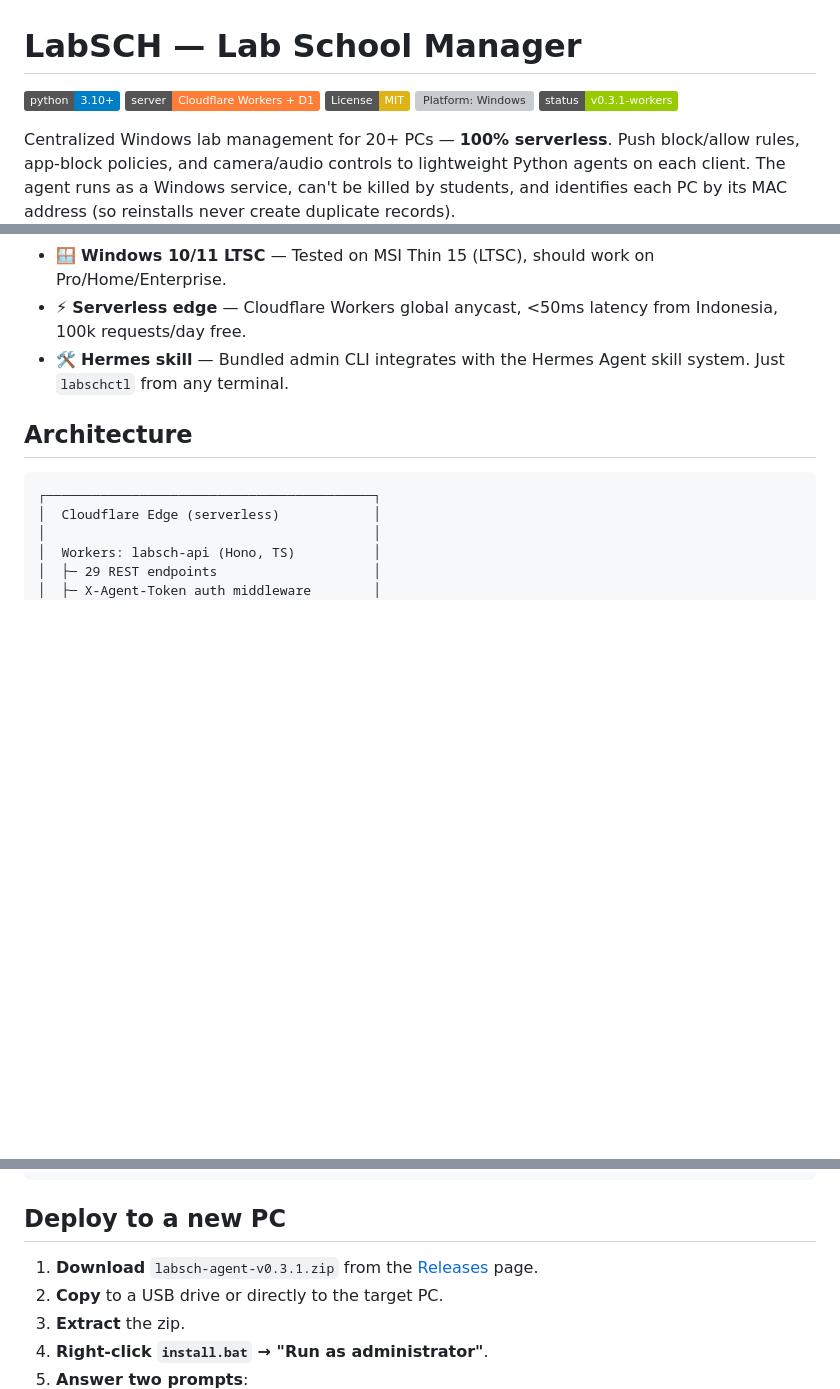
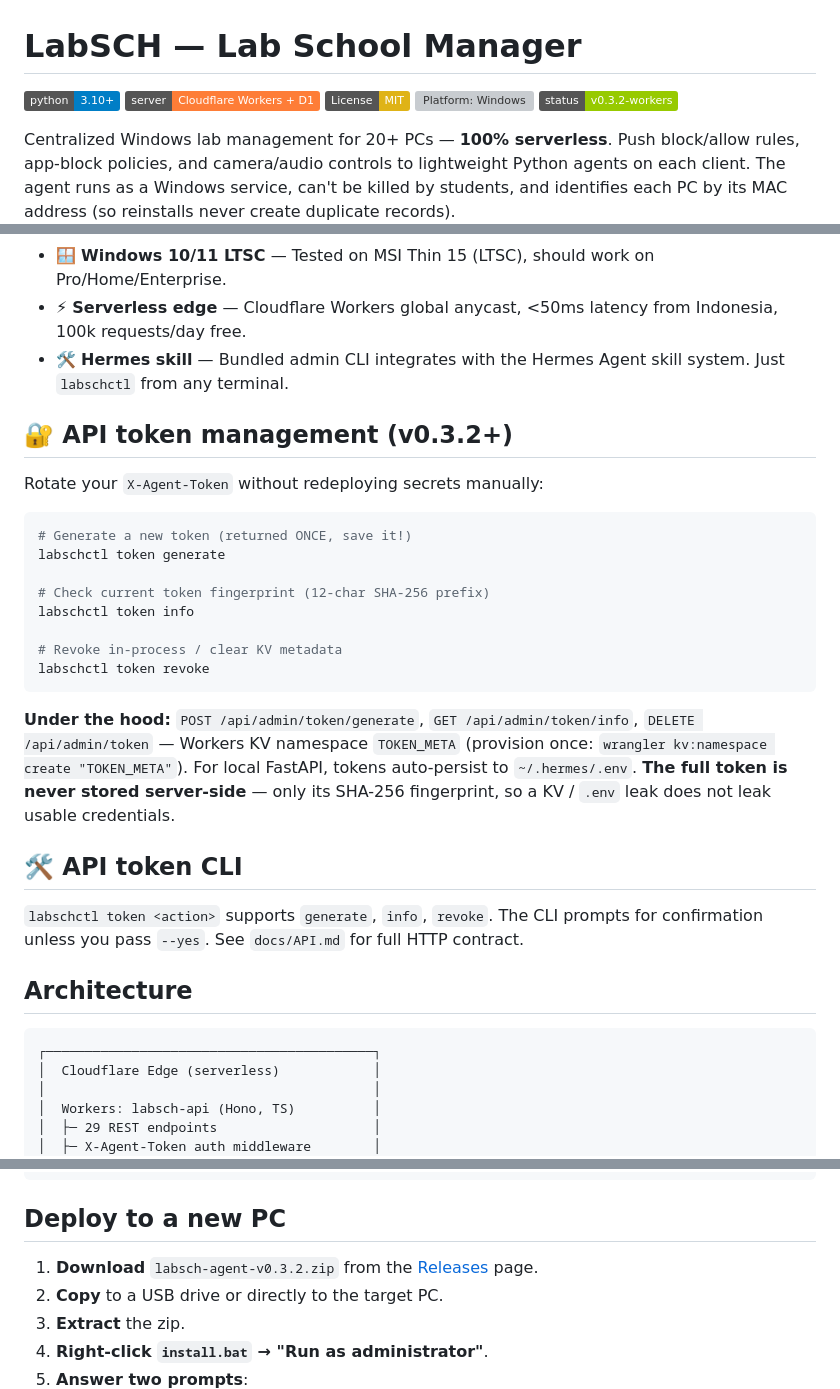
Before and after one commit to fajrisilmi12-cyber/labsch, a Markdown page: README.md, 3 parts joined by grey strips. Rendered like a GitHub page; badges without logos; blank space fills up the shorter version; grey boxes are pictures that could not be loaded.

Commit message:
docs: README bump v0.3.1 -> v0.3.2 + add API token management section

````diff
--- a/README.md
+++ b/README.md
@@ -4,7 +4,7 @@
 [![Cloudflare Workers](https://img.shields.io/badge/server-Cloudflare%20Workers%20%2B%20D1-orange.svg)]()
 [![License: MIT](https://img.shields.io/badge/License-MIT-yellow.svg)](LICENSE)
 [![Platform: Windows](https://img.shields.io/badge/platform-Windows%2010%2F11%20LTSC-blue.svg)]()
-[![Status: v0.3.1](https://img.shields.io/badge/status-v0.3.1--workers-green.svg)]()
+[![Status: v0.3.2](https://img.shields.io/badge/status-v0.3.2--workers-green.svg)]()
 
 Centralized Windows lab management for 20+ PCs — **100% serverless**. Push block/allow rules, app-block policies, and camera/audio controls to lightweight Python agents on each client. The agent runs as a Windows service, can't be killed by students, and identifies each PC by its MAC address (so reinstalls never create duplicate records).
 
@@ -23,6 +23,29 @@ Centralized Windows lab management for 20+ PCs — **100% serverless**. Push blo
 - 🪟 **Windows 10/11 LTSC** — Tested on MSI Thin 15 (LTSC), should work on Pro/Home/Enterprise.
 - ⚡ **Serverless edge** — Cloudflare Workers global anycast, <50ms latency from Indonesia, 100k requests/day free.
 - 🛠️ **Hermes skill** — Bundled admin CLI integrates with the Hermes Agent skill system. Just `labschctl` from any terminal.
+
+
+
+## 🔐 API token management (v0.3.2+)
+
+Rotate your `X-Agent-Token` without redeploying secrets manually:
+
+```bash
+# Generate a new token (returned ONCE, save it!)
+labschctl token generate
+
+# Check current token fingerprint (12-char SHA-256 prefix)
+labschctl token info
+
+# Revoke in-process / clear KV metadata
+labschctl token revoke
+```
+
+**Under the hood:** `POST /api/admin/token/generate`, `GET /api/admin/token/info`, `DELETE /api/admin/token` — Workers KV namespace `TOKEN_META` (provision once: `wrangler kv:namespace create "TOKEN_META"`). For local FastAPI, tokens auto-persist to `~/.hermes/.env`. **The full token is never stored server-side** — only its SHA-256 fingerprint, so a KV / `.env` leak does not leak usable credentials.
+
+## 🛠 API token CLI
+
+`labschctl token <action>` supports `generate`, `info`, `revoke`. The CLI prompts for confirmation unless you pass `--yes`. See `docs/API.md` for full HTTP contract.
 
 ## Architecture
 
@@ -98,7 +121,7 @@ labschctl events --hours 1
 
 ## Deploy to a new PC
 
-1. **Download** `labsch-agent-v0.3.1.zip` from the [Releases](../../releases) page.
+1. **Download** `labsch-agent-v0.3.2.zip` from the [Releases](../../releases) page.
 2. **Copy** to a USB drive or directly to the target PC.
 3. **Extract** the zip.
 4. **Right-click `install.bat` → "Run as administrator"**.
````
